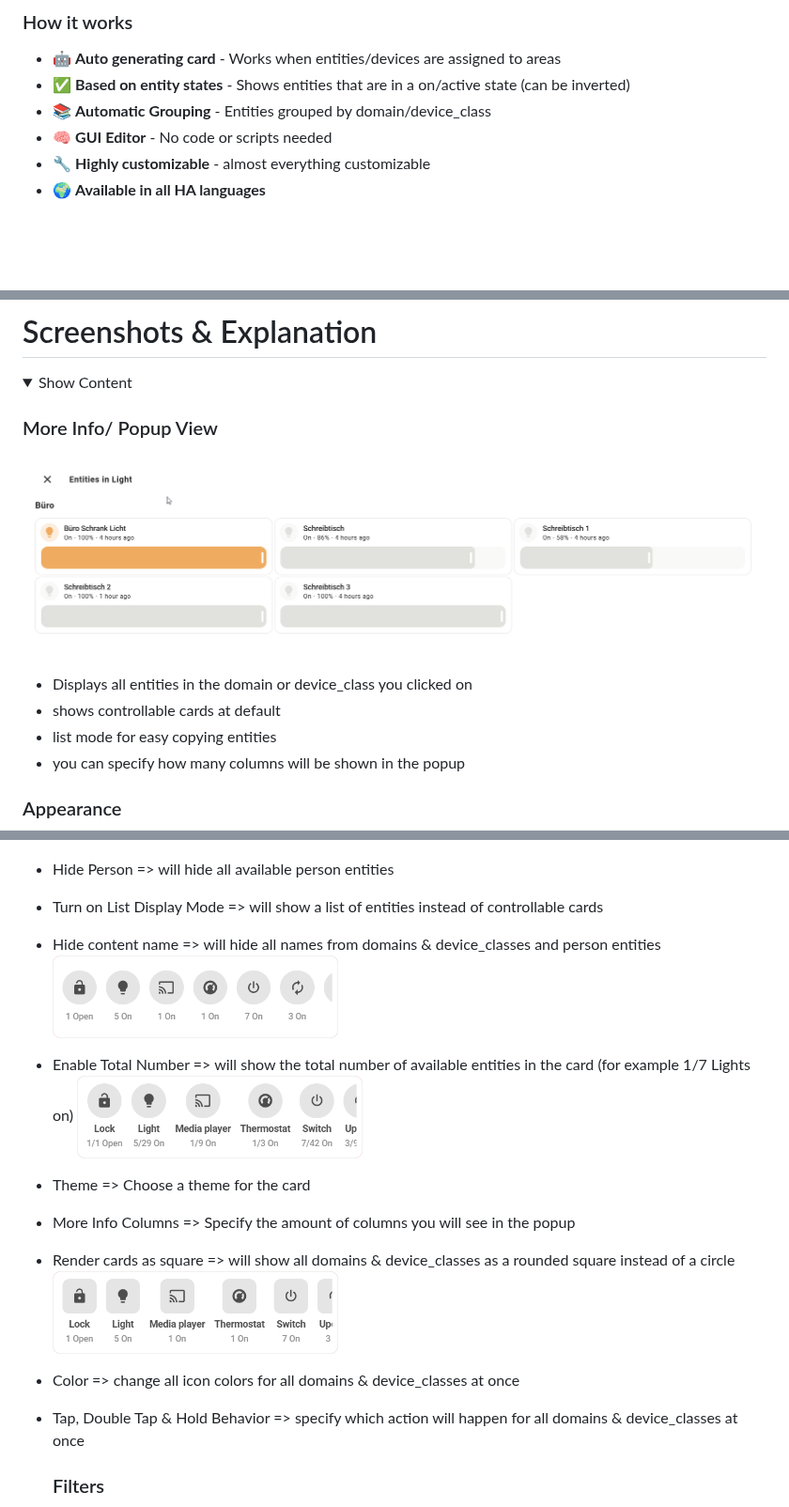
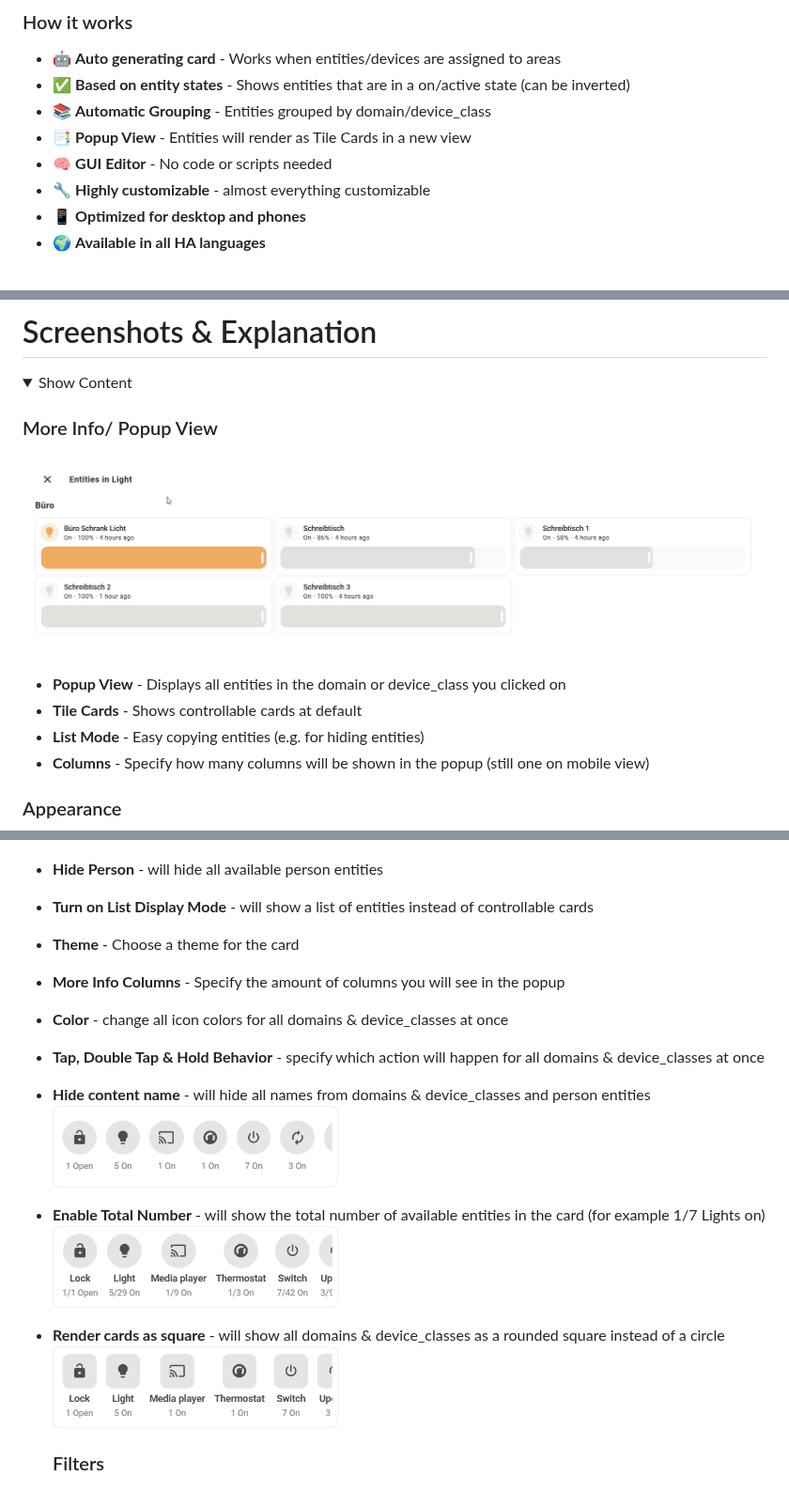
Before and after one commit to xBourner/status-card, a Markdown page: README.md, 3 parts joined by grey strips. Shown at 94% size. Drawn GitHub-style; folded sections open; blank space fills up the shorter version.

```diff
--- a/README.md
+++ b/README.md
@@ -37,8 +37,10 @@ You only need to assign your entities/devices to your areas and the card will do
  - 🤖 **Auto generating card** - Works when entities/devices are assigned to areas
  - ✅ **Based on entity states** - Shows entities that are in a on/active state (can be inverted)
  - 📚 **Automatic Grouping** - Entities grouped by domain/device_class
+ - 📑 **Popup View** - Entities will render as Tile Cards in a new view
  - 🧠 **GUI Editor** - No code or scripts needed
  - 🔧 **Highly customizable** - almost everything customizable
+ - 📱 **Optimized for desktop and phones**
  - 🌍 **Available in all HA languages**
 
 <br>
@@ -80,35 +82,34 @@ For more info look at [How to add Custom Repositories](https://hacs.xyz/docs/faq
 <summary>Show Content</summary>
 
 
-
 ### More Info/ Popup View
 
 <img src="https://raw.githubusercontent.com/xbourner/status-card/main/.github/img/popup.png" alt="Status Card Header" width="100%">
 
-- Displays all entities in the domain or device_class you clicked on
-- shows controllable cards at default
-- list mode for easy copying entities
-- you can specify how many columns will be shown in the popup
+  - **Popup View** - Displays all entities in the domain or device_class you clicked on
+  - **Tile Cards** - Shows controllable cards at default
+  - **List Mode** - Easy copying entities (e.g. for hiding entities)
+  - **Columns** - Specify how many columns will be shown in the popup (still one on mobile view)
 
 ### Appearance
 
 <img src="https://raw.githubusercontent.com/xbourner/status-card/main/.github/img/appearance.png" alt="Status Card Header" width="50%">
 
-- Hide Person => will hide all available person entities
-- Turn on List Display Mode => will show a list of entities instead of controllable cards
-- Hide content name => will hide all names from domains & device_classes and person entities
+- **Hide Person** - will hide all available person entities
+- **Turn on List Display Mode** - will show a list of entities instead of controllable cards
+- **Theme** - Choose a theme for the card
+- **More Info Columns** - Specify the amount of columns you will see in the popup
+- **Color** - change all icon colors for all domains & device_classes at once
+- **Tap, Double Tap & Hold Behavior** - specify which action will happen for all domains & device_classes at once
+
+- **Hide content name** - will hide all names from domains & device_classes and person entities
   <img src="https://raw.githubusercontent.com/xbourner/status-card/main/.github/img/hide-names.png" alt="Status Card Header" width="40%">
 
-- Enable Total Number => will show the total number of available entities in the card (for example 1/7 Lights on)
+- **Enable Total Number** - will show the total number of available entities in the card (for example 1/7 Lights on)
   <img src="https://raw.githubusercontent.com/xbourner/status-card/main/.github/img/total-number.png" alt="Status Card Header" width="40%">
 
-- Theme => Choose a theme for the card
-- More Info Columns => Specify the amount of columns you will see in the popup
-- Render cards as square => will show all domains & device_classes as a rounded square instead of a circle
+- **Render cards as square** - will show all domains & device_classes as a rounded square instead of a circle
   <img src="https://raw.githubusercontent.com/xbourner/status-card/main/.github/img/square.png" alt="Status Card Header" width="40%">
-
-- Color => change all icon colors for all domains & device_classes at once
-- Tap, Double Tap & Hold Behavior => specify which action will happen for all domains & device_classes at once
 
   ### Filters
 
```
Also changed, not shown: other parts of README.md (+12 -12 lines).
